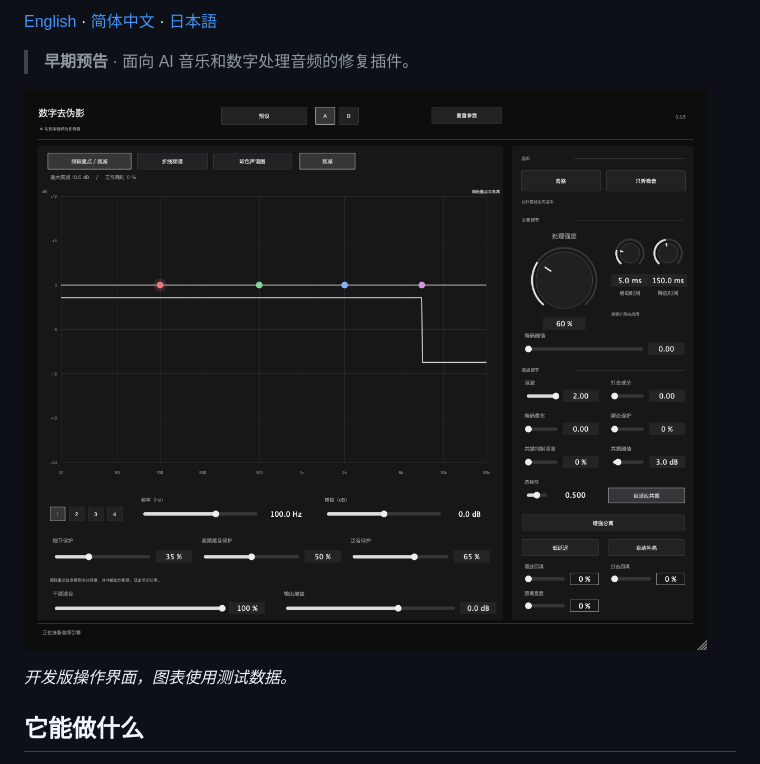
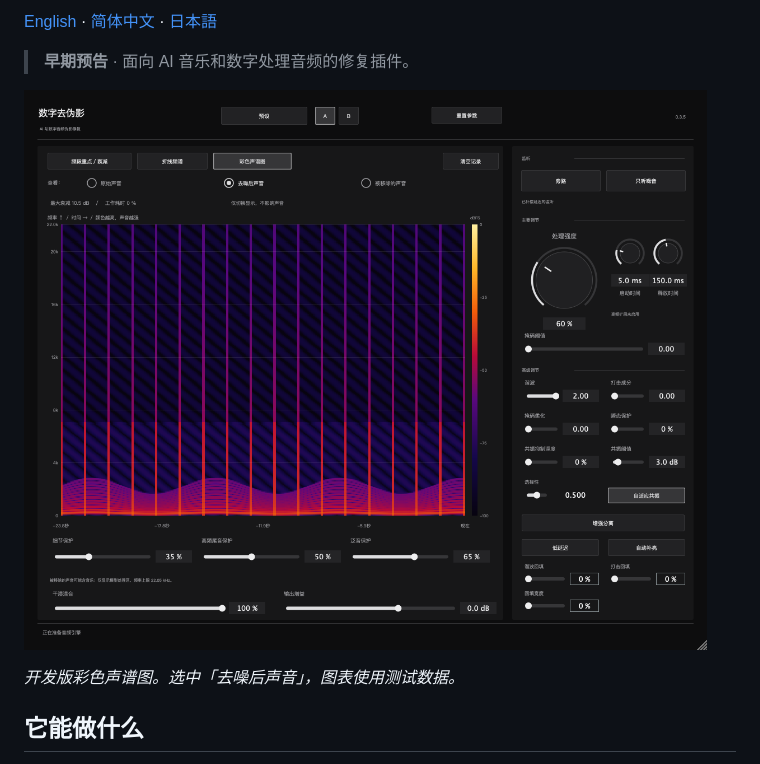
Before and after one commit to coopermone/artifact-sweep, a Markdown page: README.zh-CN.md, the part around the change. Drawn GitHub-style; pictures changed too: docs/images/artifact-sweep-spectrogram-zh-cn.png (added), docs/images/artifact-sweep-zh-cn.png (deleted).

```diff
--- a/README.zh-CN.md
+++ b/README.zh-CN.md
@@ -4,9 +4,9 @@
 
 > **早期预告** · 面向 AI 音乐和数字处理音频的修复插件。
 
-![数字去伪影插件操作界面，显示衰减图和参数控件](docs/images/artifact-sweep-zh-cn.png)
+![数字去伪影插件的彩色声谱图及右侧参数控件](docs/images/artifact-sweep-spectrogram-zh-cn.png)
 
-*开发版操作界面，图表使用测试数据。*
+*开发版彩色声谱图。选中「去噪后声音」，图表使用测试数据。*
 
 ## 它能做什么
 
```
Also changed, not shown: README.ja.md (+2 -2 lines), README.md (+2 -2 lines), docs/images/artifact-sweep-en.png (deleted), docs/images/artifact-sweep-spectrogram-en.png (added).
